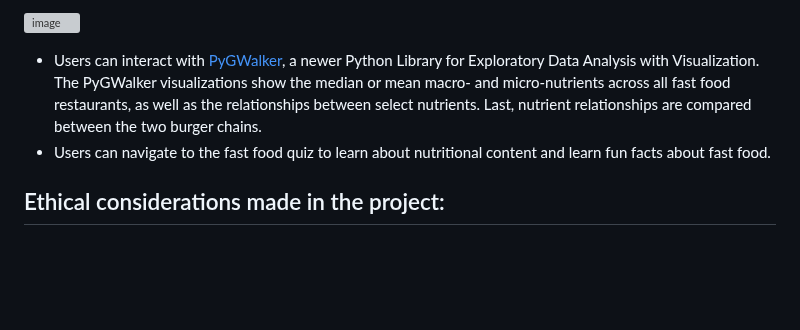
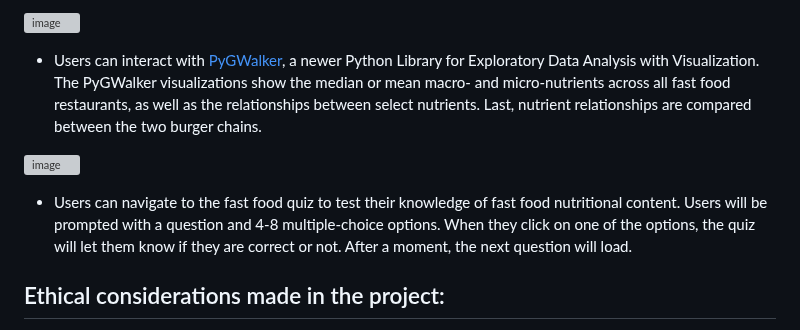
Before and after one commit to ericjjohnson2/nutritional_study, a Markdown page: README.md, the part around the change. Rendered like a GitHub page; blank space fills up the shorter version; grey boxes are pictures that could not be loaded.

```diff
--- a/README.md
+++ b/README.md
@@ -19,7 +19,9 @@ We have created visualizations to display the nutritional content of specific fo
 
 ![image](https://github.com/Chud-rf/Project-3-Fastfood/blob/main/Final/static/img/viz%20screenshot.png)
 - Users can interact with [PyGWalker](https://docs.kanaries.net/pygwalker), a newer Python Library for Exploratory Data Analysis with Visualization. The PyGWalker visualizations show the median or mean macro- and micro-nutrients across all fast food restaurants, as well as the relationships between select nutrients. Last, nutrient relationships are compared between the two burger chains.
-- Users can navigate to the fast food quiz to learn about nutritional content and learn fun facts about fast food.
+
+![image](https://github.com/Chud-rf/Project-3-Fastfood/assets/140283164/49a8b92c-4a8f-4e24-94b6-faf1c1752930)
+- Users can navigate to the fast food quiz to test their knowledge of fast food nutritional content. Users will be prompted with a question and 4-8 multiple-choice options. When they click on one of the options, the quiz will let them know if they are correct or not. After a moment, the next question will load.
 
 ## Ethical considerations made in the project:
 Ethical considerations made for this project: we are assuming fast food is unhealthy. We chose to not utilize web scraping for pricing data since fast food companies as well as websites with pricing data specifically stated we could not scrape data. The source of the dataset is Kaggle.com and the Fastfood Nutrition dataset references this license: and the Top 50 Fast-Food Chains in the USA dataset license is created from QSR Magazine.
```
